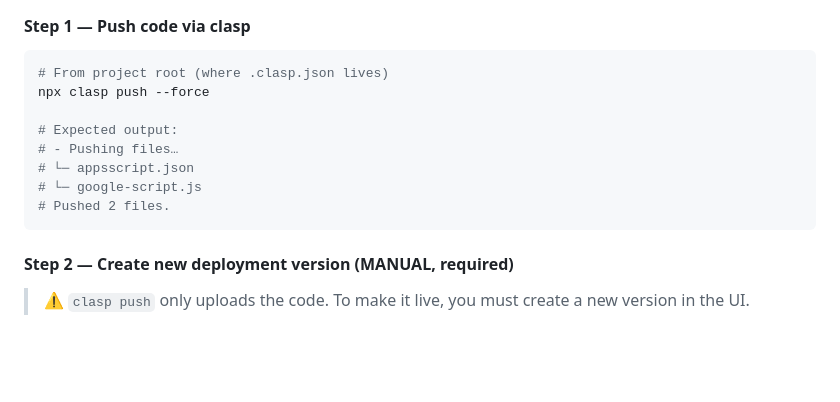
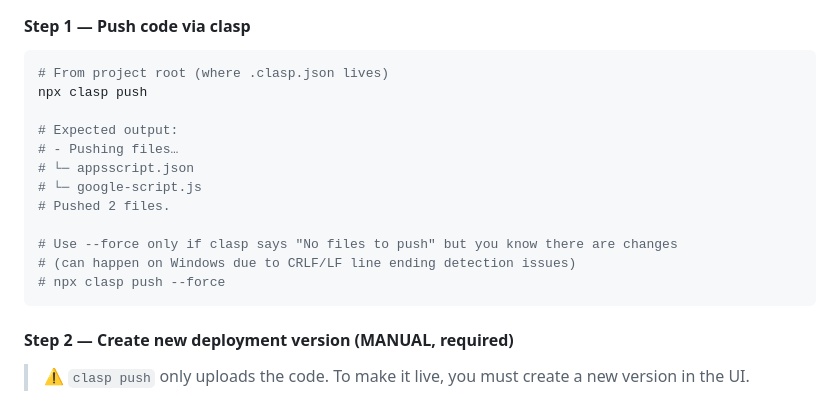
Before and after one commit to SantiagoCM71/WorkClock, a Markdown page: CONTEXT.md, the part around the change. Drawn GitHub-style; blank space fills up the shorter version.

Commit message:
Clarify clasp push: --force not required by default

````diff
--- a/CONTEXT.md
+++ b/CONTEXT.md
@@ -221,13 +221,17 @@ Triggers on every push to `main`. No extra steps needed.
 #### Step 1 — Push code via clasp
 ```bash
 # From project root (where .clasp.json lives)
-npx clasp push --force
+npx clasp push
 
 # Expected output:
 # - Pushing files…
 # └─ appsscript.json
 # └─ google-script.js
 # Pushed 2 files.
+
+# Use --force only if clasp says "No files to push" but you know there are changes
+# (can happen on Windows due to CRLF/LF line ending detection issues)
+# npx clasp push --force
 ```
 
 #### Step 2 — Create new deployment version (MANUAL, required)
````
